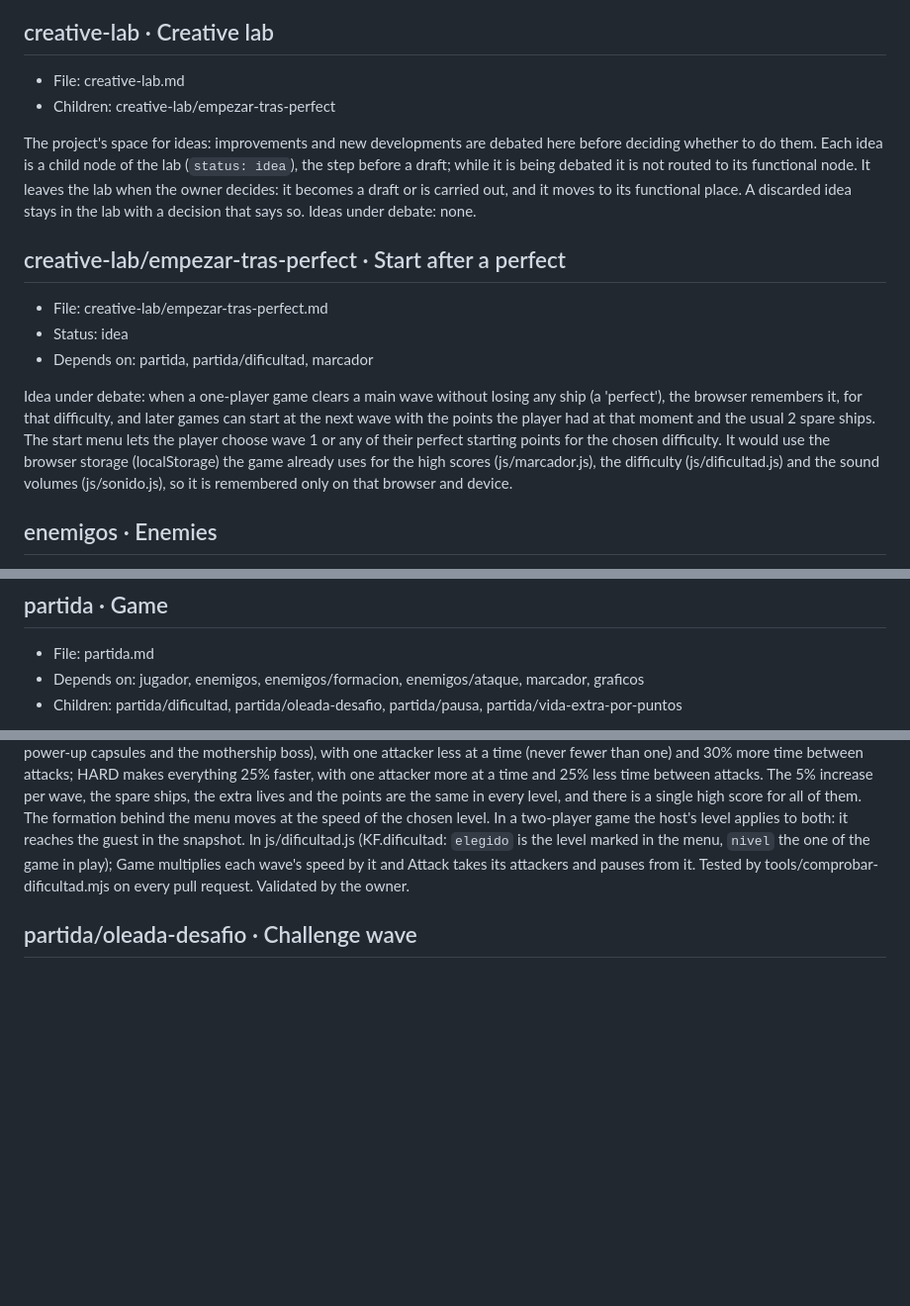
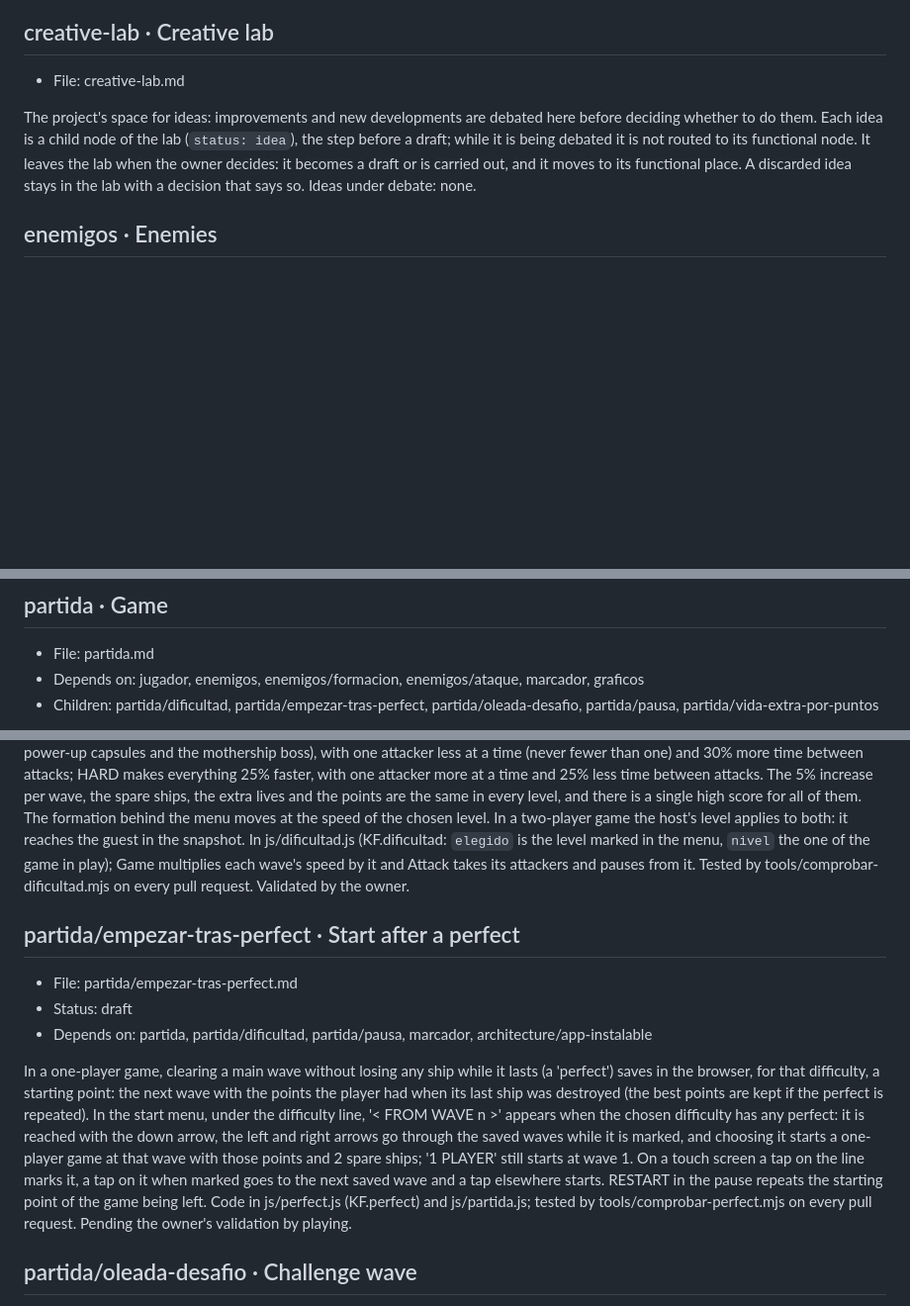
Before and after one commit to DinamicaTech/KillerFlies, a Markdown page: docs/.index.md, 3 parts joined by grey strips. Shown at 99% size. Rendered like a GitHub page; blank space fills up the shorter version.

Commit message:
CVP docs: update the node index and the CVP rules

```diff
--- a/docs/.index.md
+++ b/docs/.index.md
@@ -30,20 +30,11 @@ Acceptance: on an Android phone, open https://dinamicatech.github.io/KillerFlies
 
 ## creative-lab · Creative lab
 - File: creative-lab.md
-- Children: creative-lab/empezar-tras-perfect
 
 The project's space for ideas: improvements and new developments are debated here before deciding whether to do them.
 Each idea is a child node of the lab (`status: idea`), the step before a draft; while it is being debated it is not routed to its functional node.
 It leaves the lab when the owner decides: it becomes a draft or is carried out, and it moves to its functional place. A discarded idea stays in the lab with a decision that says so.
 Ideas under debate: none.
-
-## creative-lab/empezar-tras-perfect · Start after a perfect
-- File: creative-lab/empezar-tras-perfect.md
-- Status: idea
-- Depends on: partida, partida/dificultad, marcador
-
-Idea under debate: when a one-player game clears a main wave without losing any ship (a 'perfect'), the browser remembers it, for that difficulty, and later games can start at the next wave with the points the player had at that moment and the usual 2 spare ships. The start menu lets the player choose wave 1 or any of their perfect starting points for the chosen difficulty.
-It would use the browser storage (localStorage) the game already uses for the high scores (js/marcador.js), the difficulty (js/dificultad.js) and the sound volumes (js/sonido.js), so it is remembered only on that browser and device.
 
 ## enemigos · Enemies
 - File: enemigos/README.md
@@ -172,5 +163,5 @@ Online two-player game, each player on their own device, in js/red.js: the start
 ## partida · Game
 - File: partida.md
 - Depends on: jugador, enemigos, enemigos/formacion, enemigos/ataque, marcador, graficos
-- Children: partida/dificultad, partida/oleada-desafio, partida/pausa, partida/vida-extra-por-puntos
+- Children: partida/dificultad, partida/empezar-tras-perfect, partida/oleada-desafio, partida/pausa, partida/vida-extra-por-puntos
 
@@ -181,6 +172,13 @@ The game cycle, in js/partida.js: a 'START GAME' screen with the formation movin
 - Depends on: partida, enemigos/ataque, enemigos/formacion, enemigos/jefe, graficos, multijugador
 
 The player chooses EASY, NORMAL or HARD in the start menu: a line '< NORMAL >' under the menu options, changed with the left and right arrows or with a tap on it (each tap goes to the next level). The choice is remembered in the browser; with nothing saved it is NORMAL. NORMAL is the game as it was before the levels. EASY makes everything 25% slower (formation block, dives, bombs, power-up capsules and the mothership boss), with one attacker less at a time (never fewer than one) and 30% more time between attacks; HARD makes everything 25% faster, with one attacker more at a time and 25% less time between attacks. The 5% increase per wave, the spare ships, the extra lives and the points are the same in every level, and there is a single high score for all of them. The formation behind the menu moves at the speed of the chosen level. In a two-player game the host's level applies to both: it reaches the guest in the snapshot. In js/dificultad.js (KF.dificultad: `elegido` is the level marked in the menu, `nivel` the one of the game in play); Game multiplies each wave's speed by it and Attack takes its attackers and pauses from it. Tested by tools/comprobar-dificultad.mjs on every pull request. Validated by the owner.
+
+## partida/empezar-tras-perfect · Start after a perfect
+- File: partida/empezar-tras-perfect.md
+- Status: draft
+- Depends on: partida, partida/dificultad, partida/pausa, marcador, architecture/app-instalable
+
+In a one-player game, clearing a main wave without losing any ship while it lasts (a 'perfect') saves in the browser, for that difficulty, a starting point: the next wave with the points the player had when its last ship was destroyed (the best points are kept if the perfect is repeated). In the start menu, under the difficulty line, '< FROM WAVE n >' appears when the chosen difficulty has any perfect: it is reached with the down arrow, the left and right arrows go through the saved waves while it is marked, and choosing it starts a one-player game at that wave with those points and 2 spare ships; '1 PLAYER' still starts at wave 1. On a touch screen a tap on the line marks it, a tap on it when marked goes to the next saved wave and a tap elsewhere starts. RESTART in the pause repeats the starting point of the game being left. Code in js/perfect.js (KF.perfect) and js/partida.js; tested by tools/comprobar-perfect.mjs on every pull request. Pending the owner's validation by playing.
 
 ## partida/oleada-desafio · Challenge wave
 - File: partida/oleada-desafio.md
```
Also changed, not shown: other parts of docs/.index.md (+2 -2 lines).
